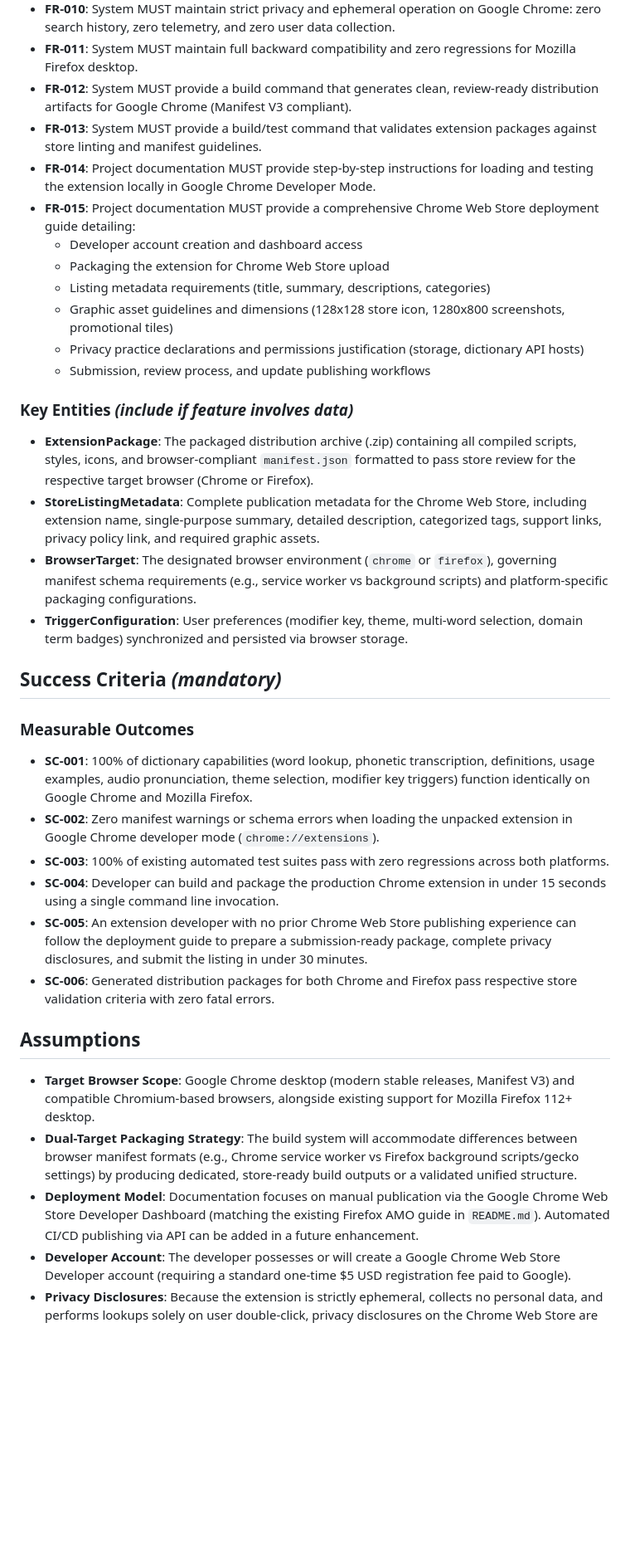
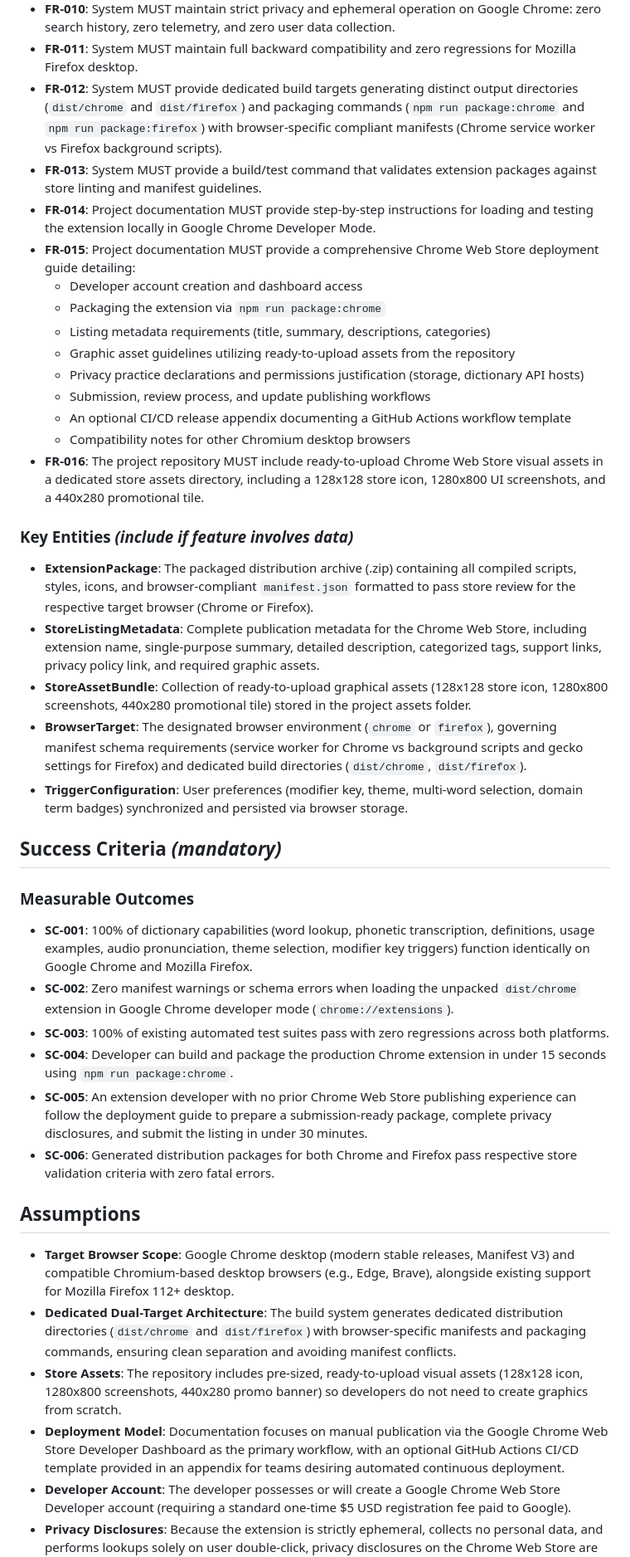
Before and after one commit to Omkar-Shetkar/english-dictionary, a Markdown page: specs/003-add-chrome-support/spec.md, the part around one of its changes. Shown at 83% size. Rendered like a GitHub page; blank space fills up the shorter version.

```diff
--- a/specs/003-add-chrome-support/spec.md
+++ b/specs/003-add-chrome-support/spec.md
@@ -117,22 +127,26 @@ As an extension developer or maintainer, I want a complete, step-by-step deploym
 - **FR-009**: System MUST support light mode, dark mode, and automatic system theme detection within the popup on Google Chrome.
 - **FR-010**: System MUST maintain strict privacy and ephemeral operation on Google Chrome: zero search history, zero telemetry, and zero user data collection.
 - **FR-011**: System MUST maintain full backward compatibility and zero regressions for Mozilla Firefox desktop.
-- **FR-012**: System MUST provide a build command that generates clean, review-ready distribution artifacts for Google Chrome (Manifest V3 compliant).
+- **FR-012**: System MUST provide dedicated build targets generating distinct output directories (`dist/chrome` and `dist/firefox`) and packaging commands (`npm run package:chrome` and `npm run package:firefox`) with browser-specific compliant manifests (Chrome service worker vs Firefox background scripts).
 - **FR-013**: System MUST provide a build/test command that validates extension packages against store linting and manifest guidelines.
 - **FR-014**: Project documentation MUST provide step-by-step instructions for loading and testing the extension locally in Google Chrome Developer Mode.
 - **FR-015**: Project documentation MUST provide a comprehensive Chrome Web Store deployment guide detailing:
   - Developer account creation and dashboard access
-  - Packaging the extension for Chrome Web Store upload
+  - Packaging the extension via `npm run package:chrome`
   - Listing metadata requirements (title, summary, descriptions, categories)
-  - Graphic asset guidelines and dimensions (128x128 store icon, 1280x800 screenshots, promotional tiles)
+  - Graphic asset guidelines utilizing ready-to-upload assets from the repository
   - Privacy practice declarations and permissions justification (storage, dictionary API hosts)
   - Submission, review process, and update publishing workflows
+  - An optional CI/CD release appendix documenting a GitHub Actions workflow template
+  - Compatibility notes for other Chromium desktop browsers
+- **FR-016**: The project repository MUST include ready-to-upload Chrome Web Store visual assets in a dedicated store assets directory, including a 128x128 store icon, 1280x800 UI screenshots, and a 440x280 promotional tile.
 
 ### Key Entities *(include if feature involves data)*
 
 - **ExtensionPackage**: The packaged distribution archive (.zip) containing all compiled scripts, styles, icons, and browser-compliant `manifest.json` formatted to pass store review for the respective target browser (Chrome or Firefox).
 - **StoreListingMetadata**: Complete publication metadata for the Chrome Web Store, including extension name, single-purpose summary, detailed description, categorized tags, support links, privacy policy link, and required graphic assets.
-- **BrowserTarget**: The designated browser environment (`chrome` or `firefox`), governing manifest schema requirements (e.g., service worker vs background scripts) and platform-specific packaging configurations.
+- **StoreAssetBundle**: Collection of ready-to-upload graphical assets (128x128 store icon, 1280x800 screenshots, 440x280 promotional tile) stored in the project assets folder.
+- **BrowserTarget**: The designated browser environment (`chrome` or `firefox`), governing manifest schema requirements (service worker for Chrome vs background scripts and gecko settings for Firefox) and dedicated build directories (`dist/chrome`, `dist/firefox`).
 - **TriggerConfiguration**: User preferences (modifier key, theme, multi-word selection, domain term badges) synchronized and persisted via browser storage.
 
 ## Success Criteria *(mandatory)*
@@ -140,17 +154,18 @@ As an extension developer or maintainer, I want a complete, step-by-step deploym
 ### Measurable Outcomes
 
 - **SC-001**: 100% of dictionary capabilities (word lookup, phonetic transcription, definitions, usage examples, audio pronunciation, theme selection, modifier key triggers) function identically on Google Chrome and Mozilla Firefox.
-- **SC-002**: Zero manifest warnings or schema errors when loading the unpacked extension in Google Chrome developer mode (`chrome://extensions`).
+- **SC-002**: Zero manifest warnings or schema errors when loading the unpacked `dist/chrome` extension in Google Chrome developer mode (`chrome://extensions`).
 - **SC-003**: 100% of existing automated test suites pass with zero regressions across both platforms.
-- **SC-004**: Developer can build and package the production Chrome extension in under 15 seconds using a single command line invocation.
+- **SC-004**: Developer can build and package the production Chrome extension in under 15 seconds using `npm run package:chrome`.
 - **SC-005**: An extension developer with no prior Chrome Web Store publishing experience can follow the deployment guide to prepare a submission-ready package, complete privacy disclosures, and submit the listing in under 30 minutes.
 - **SC-006**: Generated distribution packages for both Chrome and Firefox pass respective store validation criteria with zero fatal errors.
 
 ## Assumptions
 
-- **Target Browser Scope**: Google Chrome desktop (modern stable releases, Manifest V3) and compatible Chromium-based browsers, alongside existing support for Mozilla Firefox 112+ desktop.
-- **Dual-Target Packaging Strategy**: The build system will accommodate differences between browser manifest formats (e.g., Chrome service worker vs Firefox background scripts/gecko settings) by producing dedicated, store-ready build outputs or a validated unified structure.
-- **Deployment Model**: Documentation focuses on manual publication via the Google Chrome Web Store Developer Dashboard (matching the existing Firefox AMO guide in `README.md`). Automated CI/CD publishing via API can be added in a future enhancement.
+- **Target Browser Scope**: Google Chrome desktop (modern stable releases, Manifest V3) and compatible Chromium-based desktop browsers (e.g., Edge, Brave), alongside existing support for Mozilla Firefox 112+ desktop.
+- **Dedicated Dual-Target Architecture**: The build system generates dedicated distribution directories (`dist/chrome` and `dist/firefox`) with browser-specific manifests and packaging commands, ensuring clean separation and avoiding manifest conflicts.
+- **Store Assets**: The repository includes pre-sized, ready-to-upload visual assets (128x128 icon, 1280x800 screenshots, 440x280 promo banner) so developers do not need to create graphics from scratch.
+- **Deployment Model**: Documentation focuses on manual publication via the Google Chrome Web Store Developer Dashboard as the primary workflow, with an optional GitHub Actions CI/CD template provided in an appendix for teams desiring automated continuous deployment.
 - **Developer Account**: The developer possesses or will create a Google Chrome Web Store Developer account (requiring a standard one-time $5 USD registration fee paid to Google).
 - **Privacy Disclosures**: Because the extension is strictly ephemeral, collects no personal data, and performs lookups solely on user double-click, privacy disclosures on the Chrome Web Store are straightforward with zero tracking declarations.
 - **Dictionary Data Service**: The extension continues to utilize the public Free Dictionary API (`api.dictionaryapi.dev`) and supplementary open sources without requiring user API authentication on both Chrome and Firefox.
```
Also changed, not shown: other parts of specs/003-add-chrome-support/spec.md (+26 -16 lines), 1 other file.
